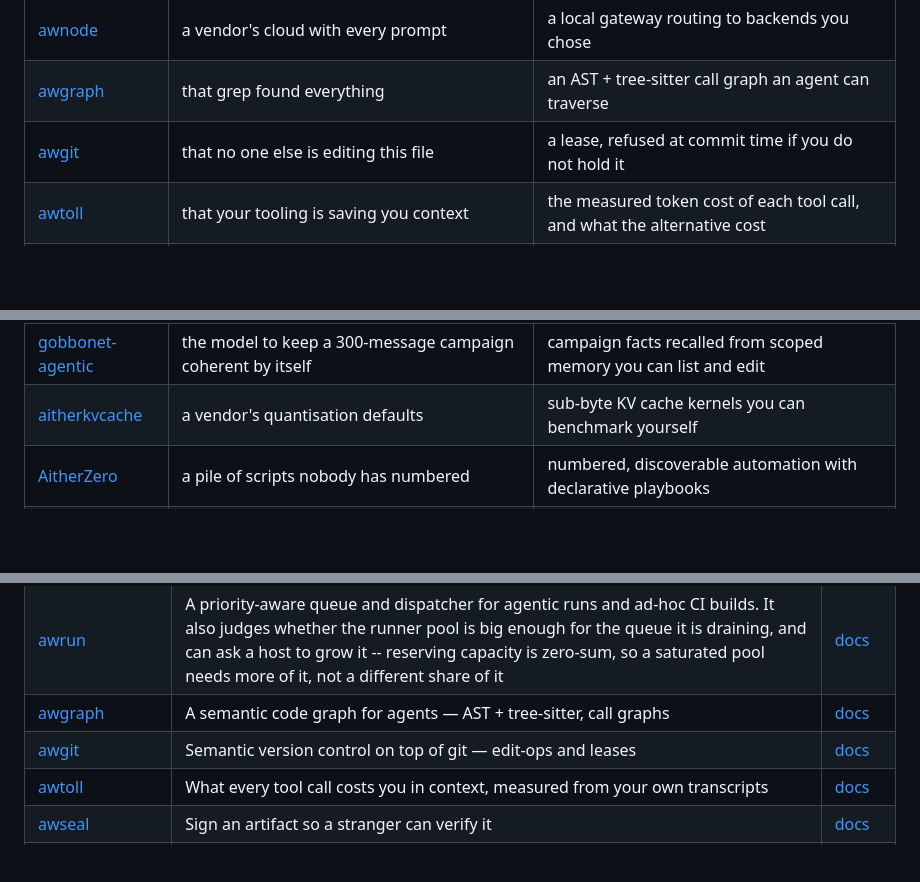
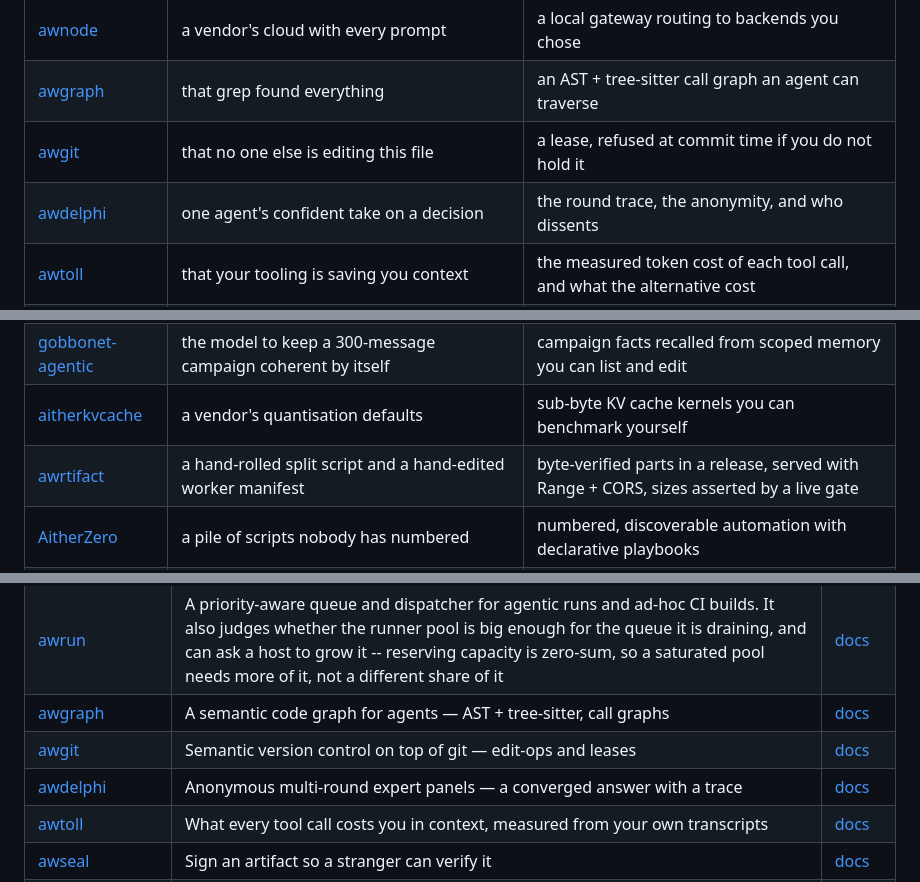
Before and after one commit to Aitherium/awiam, a Markdown page: README.md, 3 parts joined by grey strips. GitHub-like rendering; blank space fills up the shorter version.

```diff
--- a/README.md
+++ b/README.md
@@ -127,6 +127,7 @@ Each installs on its own, works offline, and needs no account.
 | [awnode](https://github.com/Aitherium/awnode) | a vendor's cloud with every prompt | a local gateway routing to backends you chose |
 | [awgraph](https://github.com/Aitherium/awgraph) | that grep found everything | an AST + tree-sitter call graph an agent can traverse |
 | [awgit](https://github.com/Aitherium/awgit) | that no one else is editing this file | a lease, refused at commit time if you do not hold it |
+| [awdelphi](https://github.com/Aitherium/awdelphi) | one agent's confident take on a decision | the round trace, the anonymity, and who dissents |
 | [awtoll](https://github.com/Aitherium/awtoll) | that your tooling is saving you context | the measured token cost of each tool call, and what the alternative cost |
 | [awseal](https://github.com/Aitherium/awseal) | that the artifact came from who you think | an Ed25519 seal — the key that verifies is not the key that forges |
 | [awshare](https://github.com/Aitherium/awshare) | that the download is intact | content-addressed bundles, verified on fetch |
@@ -140,6 +141,7 @@ Each installs on its own, works offline, and needs no account.
 | [awbrowse](https://github.com/Aitherium/awbrowse) | that the page said what you were told | the render, the DOM and the requests it made |
 | [gobbonet-agentic](https://github.com/Aitherium/gobbonet-agentic) | the model to keep a 300-message campaign coherent by itself | campaign facts recalled from scoped memory you can list and edit |
 | [aitherkvcache](https://github.com/Aitherium/aitherkvcache) | a vendor's quantisation defaults | sub-byte KV cache kernels you can benchmark yourself |
+| [awrtifact](https://github.com/Aitherium/awrtifact) | a hand-rolled split script and a hand-edited worker manifest | byte-verified parts in a release, served with Range + CORS, sizes asserted by a live gate |
 | [AitherZero](https://github.com/Aitherium/AitherZero) | a pile of scripts nobody has numbered | numbered, discoverable automation with declarative playbooks |
 | [AitherConnect](https://github.com/Aitherium/AitherConnect) | what a page tells your browser to do | a federated search and desktop bridge you host |
 | [awreason](https://github.com/Aitherium/awreason) | a confident paragraph | the phases it went through, and every tool call it made to get there |
@@ -167,6 +171,7 @@ Every repository here is public. Each publishes an `aither-manifest.json` beside
 | [awrun](https://github.com/Aitherium/awrun) | A priority-aware queue and dispatcher for agentic runs and ad-hoc CI builds. It also judges whether the runner pool is big enough for the queue it is draining, and can ask a host to grow it -- reserving capacity is zero-sum, so a saturated pool needs more of it, not a different share of it | [docs](https://aitherium.github.io/awrun/) |
 | [awgraph](https://github.com/Aitherium/awgraph) | A semantic code graph for agents — AST + tree-sitter, call graphs | [docs](https://aitherium.github.io/awgraph/) |
 | [awgit](https://github.com/Aitherium/awgit) | Semantic version control on top of git — edit-ops and leases | [docs](https://aitherium.github.io/awgit/) |
+| [awdelphi](https://github.com/Aitherium/awdelphi) | Anonymous multi-round expert panels — a converged answer with a trace | [docs](https://aitherium.github.io/awdelphi/) |
 | [awtoll](https://github.com/Aitherium/awtoll) | What every tool call costs you in context, measured from your own transcripts | [docs](https://aitherium.github.io/awtoll/) |
 | [awseal](https://github.com/Aitherium/awseal) | Sign an artifact so a stranger can verify it | [docs](https://aitherium.github.io/awseal/) |
 | [awshare](https://github.com/Aitherium/awshare) | Publish an artifact and fetch it back verified | [docs](https://aitherium.github.io/awshare/) |
```
Also changed, not shown: other parts of README.md (+9 -4 lines).
